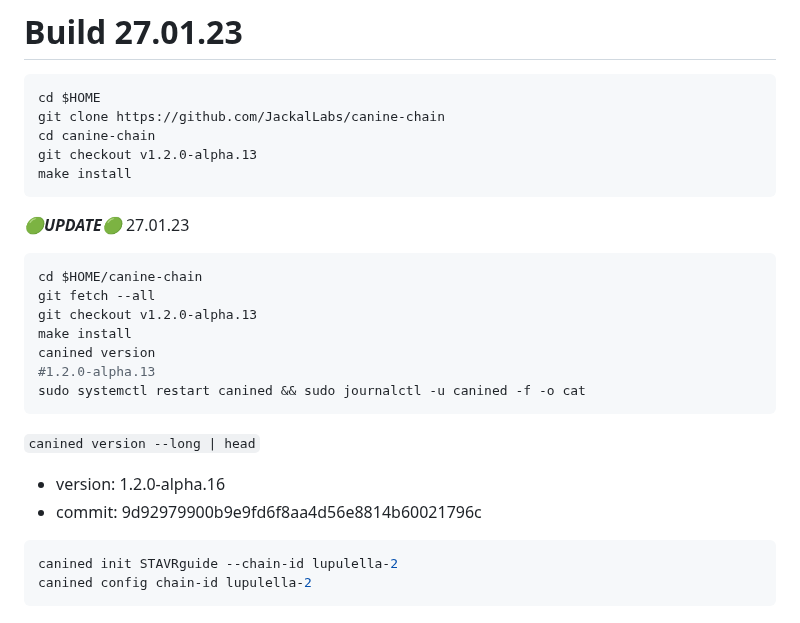
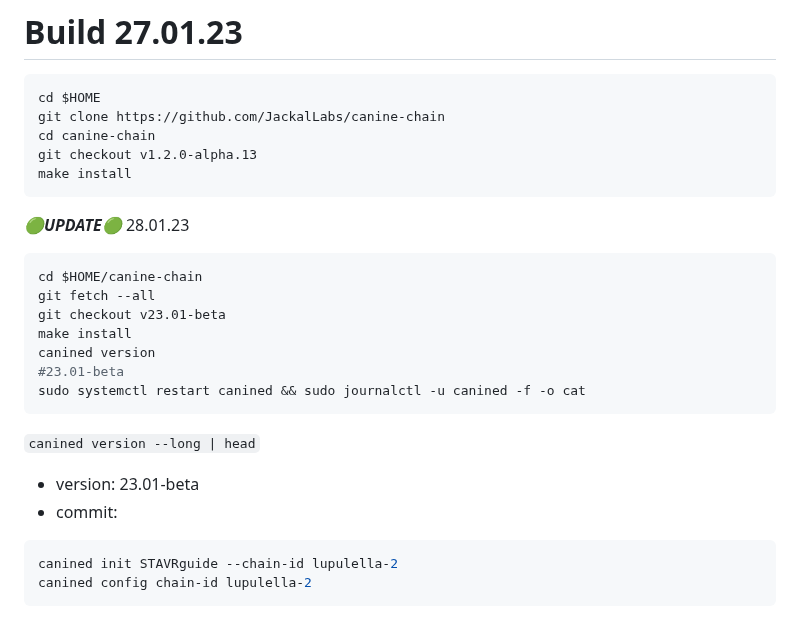
Before and after one commit to obajay/nodes-Guides, a Markdown page: Jakal/Jackal-Testnet/README.md, the part around the change. Drawn GitHub-style.

Commit message:
Jackal testnet guide (lupulella-2)

````diff
--- a/Jakal/Jackal-Testnet/README.md
+++ b/Jakal/Jackal-Testnet/README.md
@@ -49,20 +49,20 @@ cd canine-chain
 git checkout v1.2.0-alpha.13
 make install
 ```
-*******🟢UPDATE🟢******* 27.01.23
+*******🟢UPDATE🟢******* 28.01.23
 ```python
 cd $HOME/canine-chain
 git fetch --all
-git checkout v1.2.0-alpha.13
+git checkout v23.01-beta
 make install
 canined version
-#1.2.0-alpha.13
+#23.01-beta
 sudo systemctl restart canined && sudo journalctl -u canined -f -o cat
 ```
 
 `canined version --long | head`
-- version: 1.2.0-alpha.16
-- commit: 9d92979900b9e9fd6f8aa4d56e8814b60021796c
+- version: 23.01-beta
+- commit:
 
 ```python
 canined init STAVRguide --chain-id lupulella-2
````
